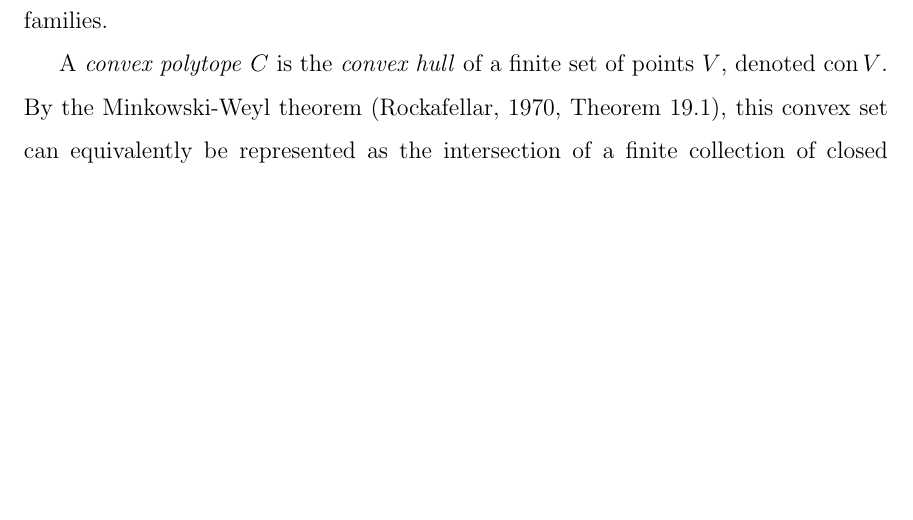
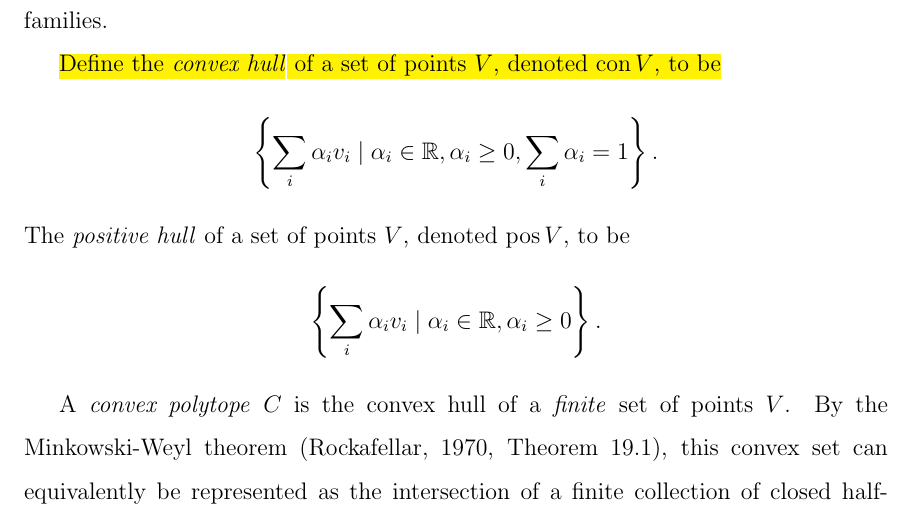
Before and after one commit to sokabayashi/thesis2011, a LaTeX thesis (saithesis.tex, which reads saithesis-theory.tex): part of page 45 of 150, cut so that both start at the same text, the shorter picture padded with empty space. Compiled offline with pdfLaTeX.

Commit message:
add convex and positive hull

```diff
--- a/saithesis-theory.tex
+++ b/saithesis-theory.tex
@@ -100,7 +100,16 @@ the convex support of the model \citep{Barndorff, Geyer:gdor, Rinaldo:2009}.  We
 describe the relevant theory from convex analysis as it pertains to the case of
 discrete state space exponential families.
 
-A \emph{convex polytope} $C$ is the \emph{convex hull} of a finite set of points $V$, denoted $\con V$.
+\hl{Define the \emph{convex hull} of a set of points $V$, denoted $\con V$, to be}
+\begin{align*}
+	\left \{ \sum_{i} \alpha_i v_i \mid \alpha_i \in \RR, \alpha_i \geq 0, \sum_i \alpha_i = 1 \right \} .
+\end{align*}
+The \emph{positive hull} of a set of points $V$, denoted $\pos V$, to be
+\begin{align*}
+	\left \{ \sum_{i} \alpha_i v_i \mid \alpha_i \in \RR, \alpha_i \geq 0 \right \} .
+\end{align*}
+
+A \emph{convex polytope} $C$ is the convex hull of a \emph{finite} set of points $V$.
 By the Minkowski-Weyl theorem \citep[Theorem 19.1]{Rockafellar:1970}, this convex
 set can equivalently be represented as the intersection of a finite collection of
 closed half-spaces.  These two representations of a convex polytope are referred to
```
Also changed, not shown: saithesis-theory.tex (2 more changed lines).
